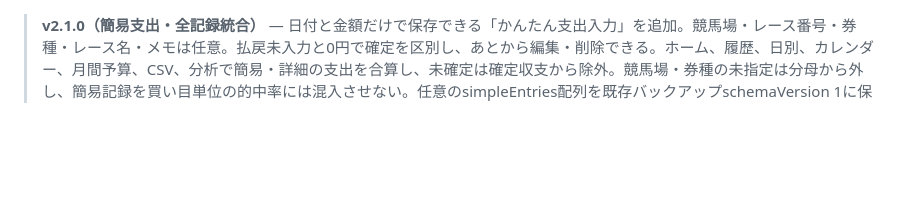
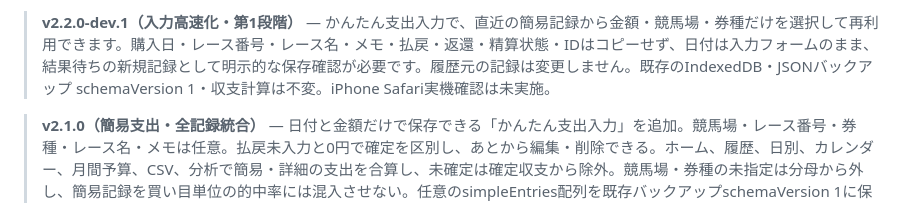
Before and after one commit to reyanyan0126/umalog, a Markdown page: README.md, the part around the change. Rendered like a GitHub page; blank space fills up the shorter version.

Commit message:
docs: describe v2.2.0 first-stage safe repeat workflow

```diff
--- a/README.md
+++ b/README.md
@@ -1,3 +1,5 @@
+> **v2.2.0-dev.1（入力高速化・第1段階）** — かんたん支出入力で、直近の簡易記録から金額・競馬場・券種だけを選択して再利用できます。購入日・レース番号・レース名・メモ・払戻・返還・精算状態・IDはコピーせず、日付は入力フォームのまま、結果待ちの新規記録として明示的な保存確認が必要です。履歴元の記録は変更しません。既存のIndexedDB・JSONバックアップ schemaVersion 1・収支計算は不変。iPhone Safari実機確認は未実施。
+
 > **v2.1.0（簡易支出・全記録統合）** — 日付と金額だけで保存できる「かんたん支出入力」を追加。競馬場・レース番号・券種・レース名・メモは任意。払戻未入力と0円で確定を区別し、あとから編集・削除できる。ホーム、履歴、日別、カレンダー、月間予算、CSV、分析で簡易・詳細の支出を合算し、未確定は確定収支から除外。競馬場・券種の未指定は分母から外し、簡易記録を買い目単位の的中率には混入させない。任意のsimpleEntries配列を既存バックアップschemaVersion 1に保存し旧形式互換。JRA投票・結果取得は行わず、iPhone実機受入は未実施。
 
 > **v2.0.0（収支管理UI・買い目複数選択・保存前確認の仕上げ）** — v1.8.2相当の選択した買い目だけ100／200／500円または100円単位の一括変更、直近10回の金額変更の取り消し、保存済み馬券の訂正前後と差額表示・確認ダイアログを追加。v1.9相当の「記録した購入額／確定購入額／払戻・返還／確定収支」の区分表示、結果待ちフィルター・条件リセット、履歴からの金額配分編集を追加。v2.0としてスマートフォンの44px以上の操作領域と読みやすい集計・選択UIを磨きました。変更は端末内の収支管理記録のみで、JRAの実馬券・公式レースデータにはアクセスしません。**iOS App Store公開ではなく、既存GitHub Pages/PWAのv2.0.0です**。保存スキーマやオフライン動作、JSONバックアップは維持。iPhone実機での最終受入は別途必要です。
```
